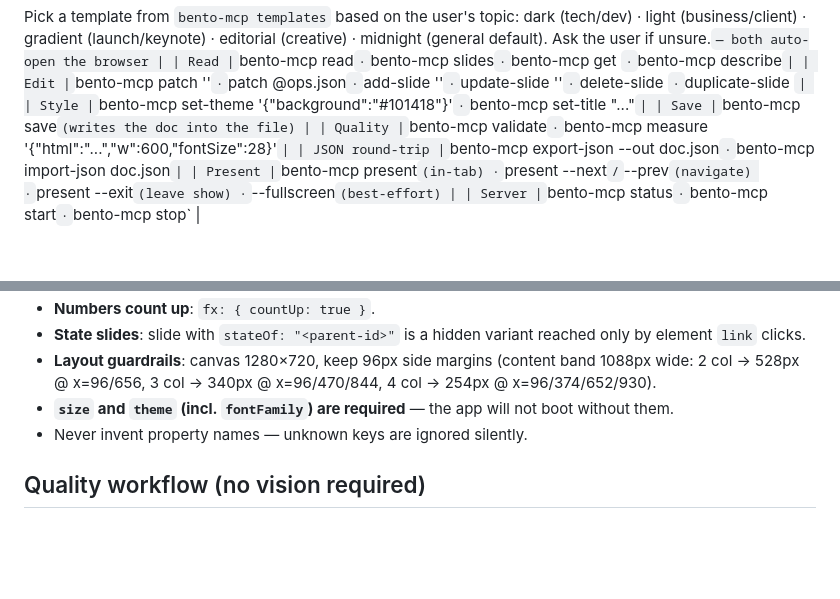
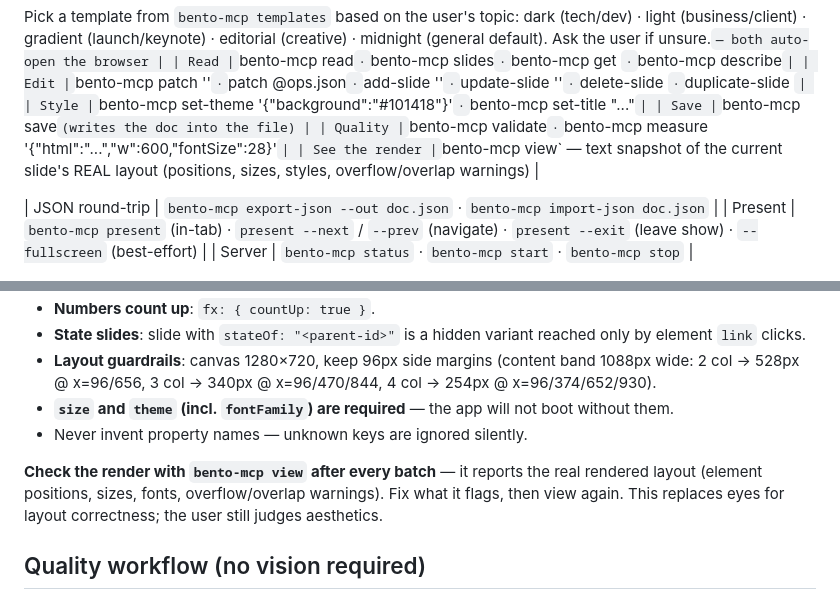
Before and after one commit to open-yi/mcp-bento-server, a Markdown page: skill/SKILL.md, 2 parts joined by grey strips. GitHub-like rendering; blank space fills up the shorter version.

Commit message:
docs(skill): view command workflow

```diff
--- a/skill/SKILL.md
+++ b/skill/SKILL.md
@@ -114,6 +114,8 @@ editorial (creative) · midnight (general default). Ask the user if unsure.` —
 | Style | `bento-mcp set-theme '{"background":"#101418"}'` · `bento-mcp set-title "..."` |
 | Save | `bento-mcp save` (writes the doc into the file) |
 | Quality | `bento-mcp validate` · `bento-mcp measure '{"html":"...","w":600,"fontSize":28}'` |
+| See the render | `bento-mcp view` — text snapshot of the current slide's REAL layout (positions, sizes, styles, overflow/overlap warnings) |
+
 | JSON round-trip | `bento-mcp export-json --out doc.json` · `bento-mcp import-json doc.json` |
 | Present | `bento-mcp present` (in-tab) · `present --next` / `--prev` (navigate) · `present --exit` (leave show) · `--fullscreen` (best-effort) |
 | Server | `bento-mcp status` · `bento-mcp start` · `bento-mcp stop` |
@@ -158,6 +160,11 @@ editorial (creative) · midnight (general default). Ask the user if unsure.` —
 - **`size` and `theme` (incl. `fontFamily`) are required** — the app will not boot without them.
 - Never invent property names — unknown keys are ignored silently.
 
+**Check the render with `bento-mcp view` after every batch** — it reports the
+real rendered layout (element positions, sizes, fonts, overflow/overlap
+warnings). Fix what it flags, then view again. This replaces eyes for layout
+correctness; the user still judges aesthetics.
+
 ## Quality workflow (no vision required)
 
 1. `bento-mcp validate` — official self-check: text overflow, off-canvas
```
